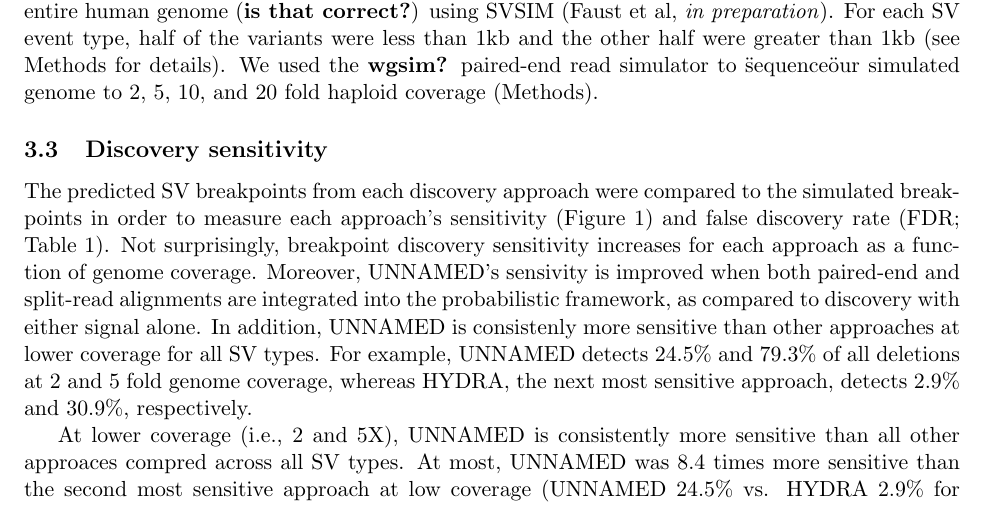
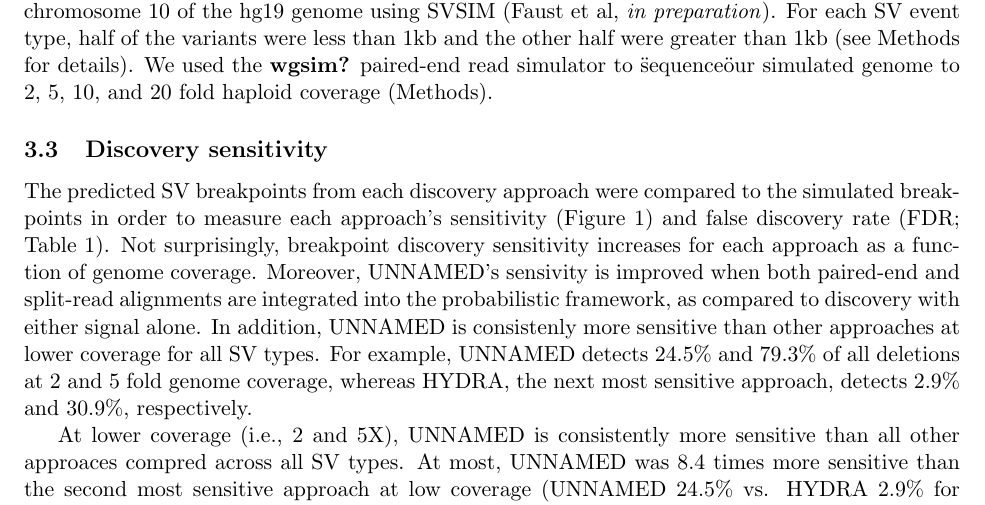
Before and after one commit to arq5x/lumpy_paper, a LaTeX document (recomb.tex): part of page 3 of 12, cut so that both start at the same text. Compiled offline with pdfLaTeX.

Commit message:
small changes

```diff
--- a/recomb.tex
+++ b/recomb.tex
@@ -123,19 +123,18 @@ lower percentile of the distribution.
 \includegraphics{Workflow.eps}
 \end{figure}
 
-
 \subsection{Comparison of discovery perormance on simulated datasets}
 In order to assess the performance of our framework, we compared our discovery
 accuracy using paired-end alignments, split-read alignments, or both to
 three widely used SV discovery packages: Hydra \cite{Quinlan2010},
 GASVPro \cite{Sindi2012} and DELLY \cite{Rausch2012b}. We created a simulated
 experimental genome by simulating 1000 deletions, duplications, insertions,
-and inversions (4000 events total) throughout the entire human genome
-(\textbf{is that correct?}) using SVSIM (Faust et al, \emph{in preparation}).
-For each SV event type, half of the variants were less than 1kb and the other
-half were greater than 1kb (see Methods for details).  We used the
-\textbf{wgsim?} paired-end read simulator to \"sequence\" our simulated
-genome to 2, 5, 10, and 20 fold haploid coverage (Methods).
+and inversions (4000 events total) throughout chromosome 10 of the hg19 genome
+using SVSIM (Faust et al, \emph{in preparation}).  For each SV event type, half
+of the variants were less than 1kb and the other half were greater than 1kb (see
+Methods for details).  We used the \textbf{wgsim?} paired-end read simulator to
+\"sequence\" our simulated genome to 2, 5, 10, and 20 fold haploid coverage
+(Methods).
 
 \subsection{Discovery sensitivity}
 The predicted SV breakpoints from each discovery approach were compared to the
```
